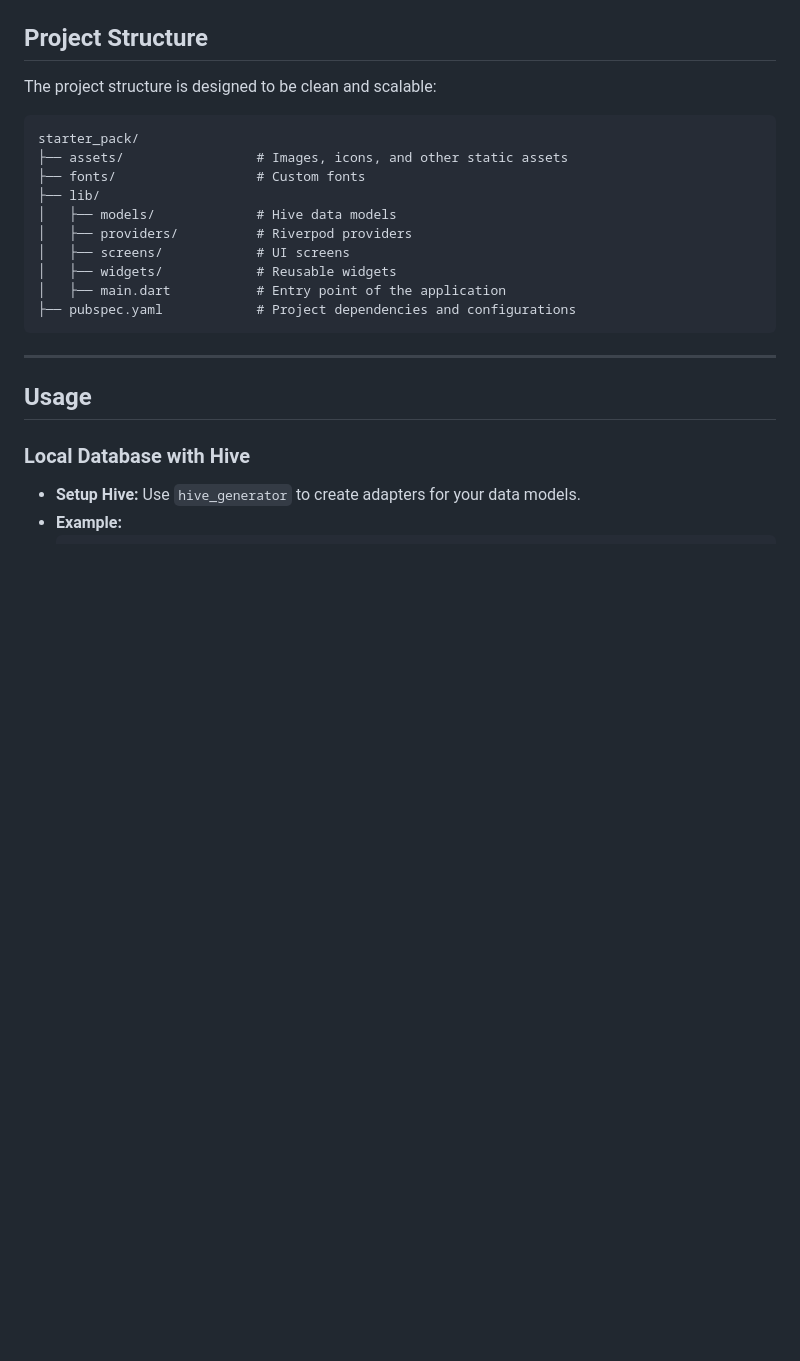
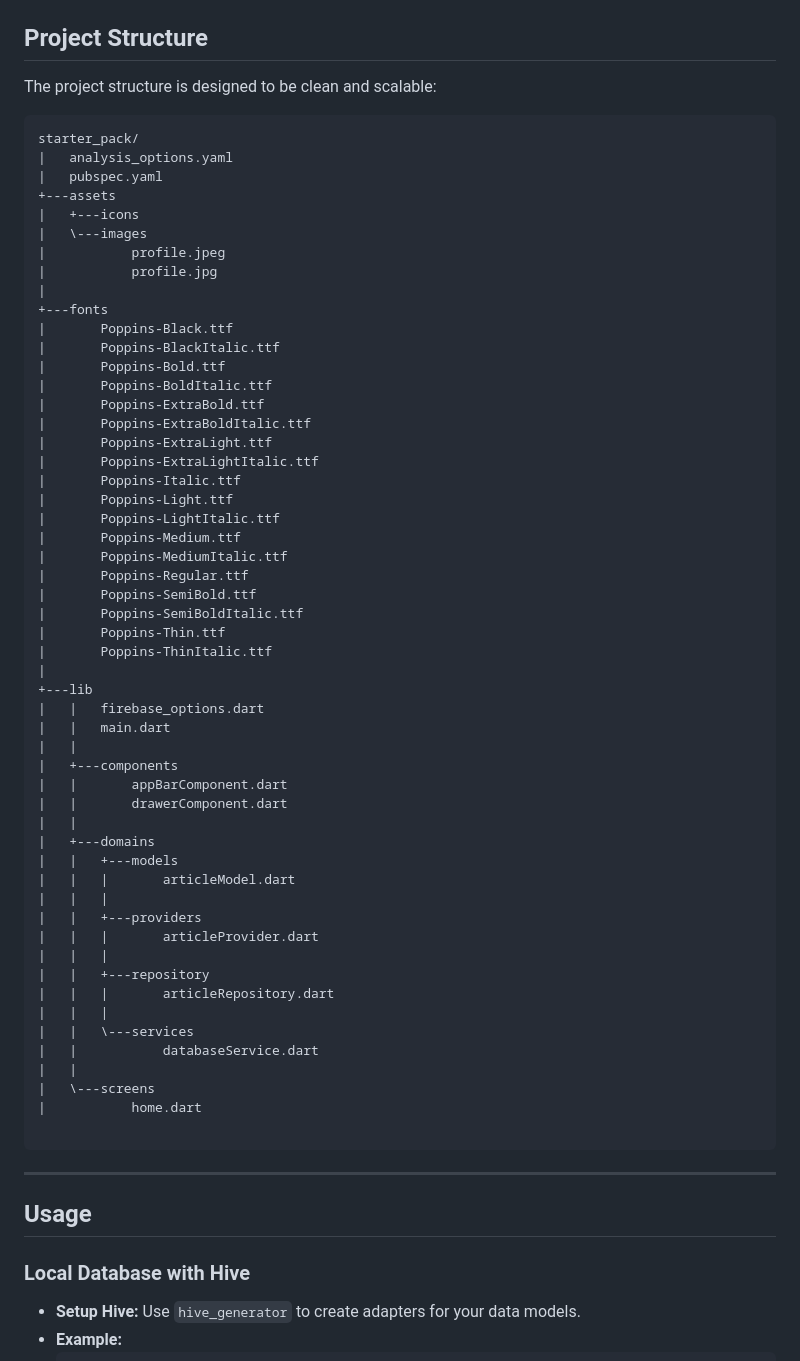
Before and after one commit to AlulCode45/flutter-starter, a Markdown page: README.md, the part around the change. Rendered like a GitHub page; blank space fills up the shorter version.

````diff
--- a/README.md
+++ b/README.md
@@ -93,15 +93,58 @@ The project structure is designed to be clean and scalable:
 
 ```
 starter_pack/
-├── assets/                 # Images, icons, and other static assets
-├── fonts/                  # Custom fonts
-├── lib/
-│   ├── models/             # Hive data models
-│   ├── providers/          # Riverpod providers
-│   ├── screens/            # UI screens
-│   ├── widgets/            # Reusable widgets
-│   ├── main.dart           # Entry point of the application
-├── pubspec.yaml            # Project dependencies and configurations
+|   analysis_options.yaml
+|   pubspec.yaml
++---assets
+|   +---icons
+|   \---images
+|           profile.jpeg
+|           profile.jpg
+|
++---fonts
+|       Poppins-Black.ttf
+|       Poppins-BlackItalic.ttf
+|       Poppins-Bold.ttf
+|       Poppins-BoldItalic.ttf
+|       Poppins-ExtraBold.ttf
+|       Poppins-ExtraBoldItalic.ttf
+|       Poppins-ExtraLight.ttf
+|       Poppins-ExtraLightItalic.ttf
+|       Poppins-Italic.ttf
+|       Poppins-Light.ttf
+|       Poppins-LightItalic.ttf
+|       Poppins-Medium.ttf
+|       Poppins-MediumItalic.ttf
+|       Poppins-Regular.ttf
+|       Poppins-SemiBold.ttf
+|       Poppins-SemiBoldItalic.ttf
+|       Poppins-Thin.ttf
+|       Poppins-ThinItalic.ttf
+|
++---lib
+|   |   firebase_options.dart
+|   |   main.dart
+|   |
+|   +---components
+|   |       appBarComponent.dart
+|   |       drawerComponent.dart
+|   |
+|   +---domains
+|   |   +---models
+|   |   |       articleModel.dart
+|   |   |
+|   |   +---providers
+|   |   |       articleProvider.dart
+|   |   |
+|   |   +---repository
+|   |   |       articleRepository.dart
+|   |   |
+|   |   \---services
+|   |           databaseService.dart
+|   |
+|   \---screens
+|           home.dart
+
 ```
 
 ---
````
